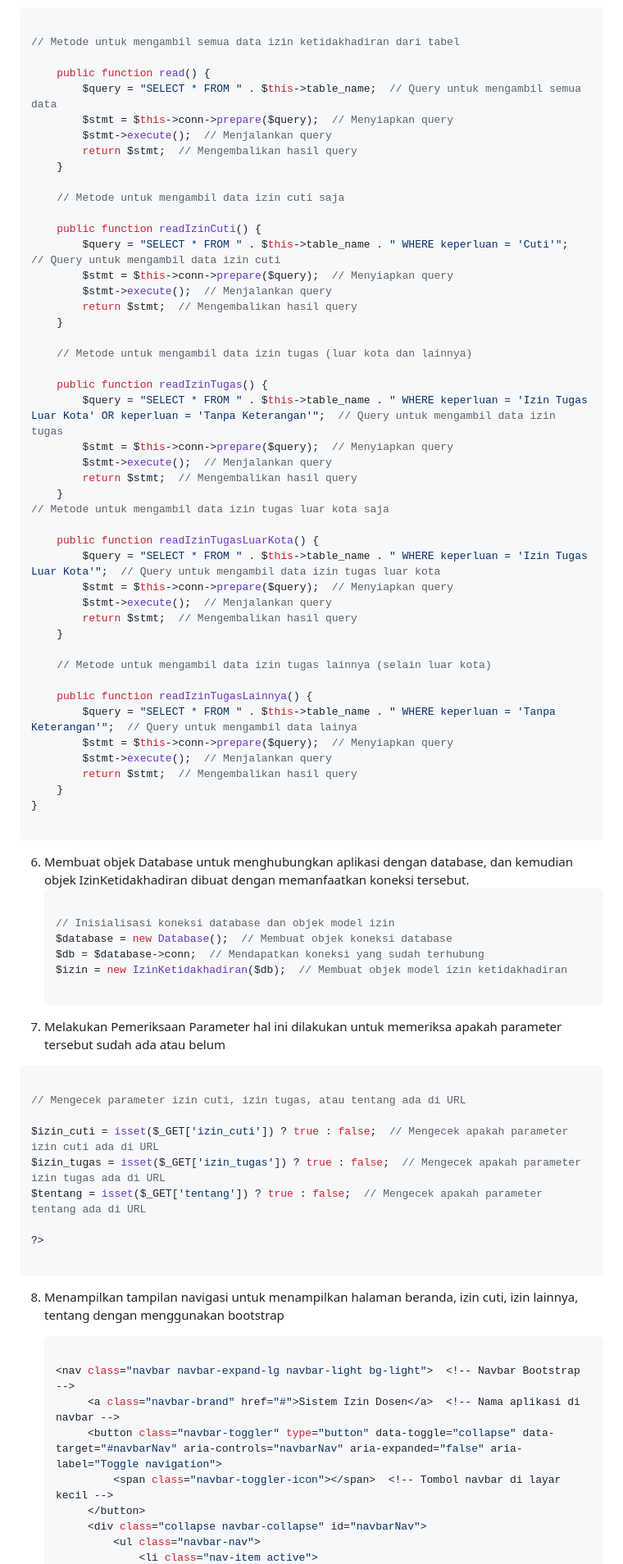
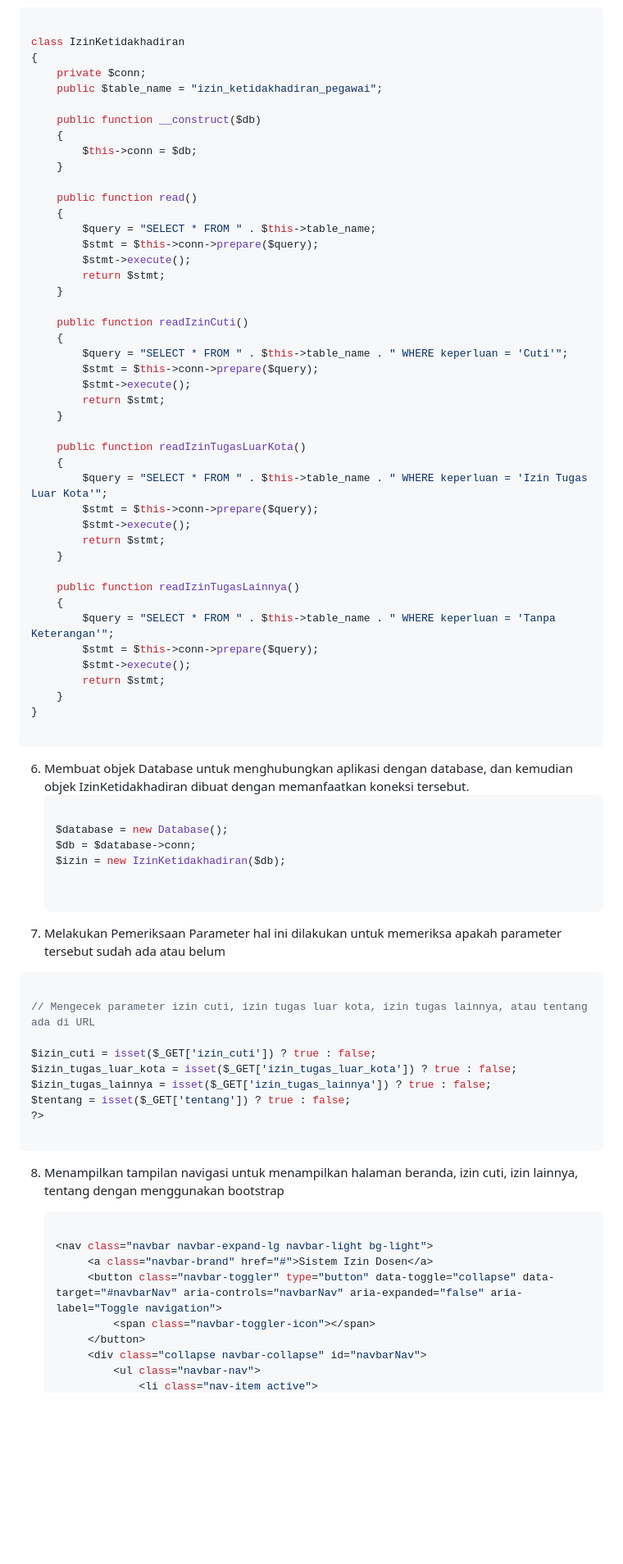
Before and after one commit to EkaWulanY/Prak_Web2_Tugas2, a Markdown page: README.md, the part around one of its changes. Shown at 82% size. GitHub-like rendering; blank space fills up the shorter version.

````diff
--- a/README.md
+++ b/README.md
@@ -227,48 +222,46 @@ Kelas Database bertanggung jawab untuk mengatur koneksi ke database MySQL menggu
 
 ```php
 
-// Metode untuk mengambil semua data izin ketidakhadiran dari tabel
+class IzinKetidakhadiran
+{
+    private $conn;
+    public $table_name = "izin_ketidakhadiran_pegawai";
 
-    public function read() {
-        $query = "SELECT * FROM " . $this->table_name;  // Query untuk mengambil semua data
-        $stmt = $this->conn->prepare($query);  // Menyiapkan query
-        $stmt->execute();  // Menjalankan query
-        return $stmt;  // Mengembalikan hasil query
+    public function __construct($db)
+    {
+        $this->conn = $db;
     }
 
-    // Metode untuk mengambil data izin cuti saja
-
-    public function readIzinCuti() {
-        $query = "SELECT * FROM " . $this->table_name . " WHERE keperluan = 'Cuti'";  // Query untuk mengambil data izin cuti
-        $stmt = $this->conn->prepare($query);  // Menyiapkan query
-        $stmt->execute();  // Menjalankan query
-        return $stmt;  // Mengembalikan hasil query
+    public function read()
+    {
+        $query = "SELECT * FROM " . $this->table_name;
+        $stmt = $this->conn->prepare($query);
+        $stmt->execute();
+        return $stmt;
     }
 
-    // Metode untuk mengambil data izin tugas (luar kota dan lainnya)
-
-    public function readIzinTugas() {
-        $query = "SELECT * FROM " . $this->table_name . " WHERE keperluan = 'Izin Tugas Luar Kota' OR keperluan = 'Tanpa Keterangan'";  // Query untuk mengambil data izin tugas
-        $stmt = $this->conn->prepare($query);  // Menyiapkan query
-        $stmt->execute();  // Menjalankan query
-        return $stmt;  // Mengembalikan hasil query
-    }
-// Metode untuk mengambil data izin tugas luar kota saja
-
-    public function readIzinTugasLuarKota() {
-        $query = "SELECT * FROM " . $this->table_name . " WHERE keperluan = 'Izin Tugas Luar Kota'";  // Query untuk mengambil data izin tugas luar kota
-        $stmt = $this->conn->prepare($query);  // Menyiapkan query
-        $stmt->execute();  // Menjalankan query
-        return $stmt;  // Mengembalikan hasil query
+    public function readIzinCuti()
+    {
+        $query = "SELECT * FROM " . $this->table_name . " WHERE keperluan = 'Cuti'";
+        $stmt = $this->conn->prepare($query);
+        $stmt->execute();
+        return $stmt;
     }
 
-    // Metode untuk mengambil data izin tugas lainnya (selain luar kota)
+    public function readIzinTugasLuarKota()
+    {
+        $query = "SELECT * FROM " . $this->table_name . " WHERE keperluan = 'Izin Tugas Luar Kota'";
+        $stmt = $this->conn->prepare($query);
+        $stmt->execute();
+        return $stmt;
+    }
 
-    public function readIzinTugasLainnya() {
-        $query = "SELECT * FROM " . $this->table_name . " WHERE keperluan = 'Tanpa Keterangan'";  // Query untuk mengambil data lainya
-        $stmt = $this->conn->prepare($query);  // Menyiapkan query
-        $stmt->execute();  // Menjalankan query
-        return $stmt;  // Mengembalikan hasil query
+    public function readIzinTugasLainnya()
+    {
+        $query = "SELECT * FROM " . $this->table_name . " WHERE keperluan = 'Tanpa Keterangan'";
+        $stmt = $this->conn->prepare($query);
+        $stmt->execute();
+        return $stmt;
     }
 }
 
@@ -277,21 +270,21 @@ Kelas Database bertanggung jawab untuk mengatur koneksi ke database MySQL menggu
 6. Membuat objek Database untuk menghubungkan aplikasi dengan database, dan kemudian objek IzinKetidakhadiran dibuat dengan memanfaatkan koneksi tersebut.
    ```php
 
-   // Inisialisasi koneksi database dan objek model izin
-   $database = new Database();  // Membuat objek koneksi database
-   $db = $database->conn;  // Mendapatkan koneksi yang sudah terhubung
-   $izin = new IzinKetidakhadiran($db);  // Membuat objek model izin ketidakhadiran
+   $database = new Database();
+   $db = $database->conn;
+   $izin = new IzinKetidakhadiran($db);
+
 
    ```
 7. Melakukan Pemeriksaan Parameter hal ini dilakukan untuk memeriksa apakah parameter tersebut sudah ada atau belum
 ```php
 
-// Mengecek parameter izin cuti, izin tugas, atau tentang ada di URL
+// Mengecek parameter izin cuti, izin tugas luar kota, izin tugas lainnya, atau tentang ada di URL
 
-$izin_cuti = isset($_GET['izin_cuti']) ? true : false;  // Mengecek apakah parameter izin cuti ada di URL
-$izin_tugas = isset($_GET['izin_tugas']) ? true : false;  // Mengecek apakah parameter izin tugas ada di URL
-$tentang = isset($_GET['tentang']) ? true : false;  // Mengecek apakah parameter tentang ada di URL
-
+$izin_cuti = isset($_GET['izin_cuti']) ? true : false;
+$izin_tugas_luar_kota = isset($_GET['izin_tugas_luar_kota']) ? true : false;
+$izin_tugas_lainnya = isset($_GET['izin_tugas_lainnya']) ? true : false;
+$tentang = isset($_GET['tentang']) ? true : false;
 ?>
 
 ```
@@ -299,10 +292,10 @@ $tentang = isset($_GET['tentang']) ? true : false;  // Mengecek apakah parameter
 
    ```php
 
-   <nav class="navbar navbar-expand-lg navbar-light bg-light">  <!-- Navbar Bootstrap -->
-        <a class="navbar-brand" href="#">Sistem Izin Dosen</a>  <!-- Nama aplikasi di navbar -->
+   <nav class="navbar navbar-expand-lg navbar-light bg-light">
+        <a class="navbar-brand" href="#">Sistem Izin Dosen</a>
         <button class="navbar-toggler" type="button" data-toggle="collapse" data-target="#navbarNav" aria-controls="navbarNav" aria-expanded="false" aria-label="Toggle navigation">
-            <span class="navbar-toggler-icon"></span>  <!-- Tombol navbar di layar kecil -->
+            <span class="navbar-toggler-icon"></span>
         </button>
         <div class="collapse navbar-collapse" id="navbarNav">
             <ul class="navbar-nav">
````
Also changed, not shown: other parts of README.md (+158 -188 lines).
